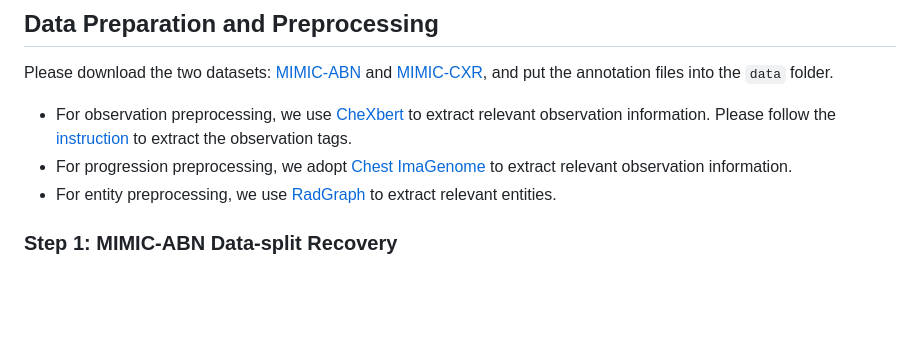
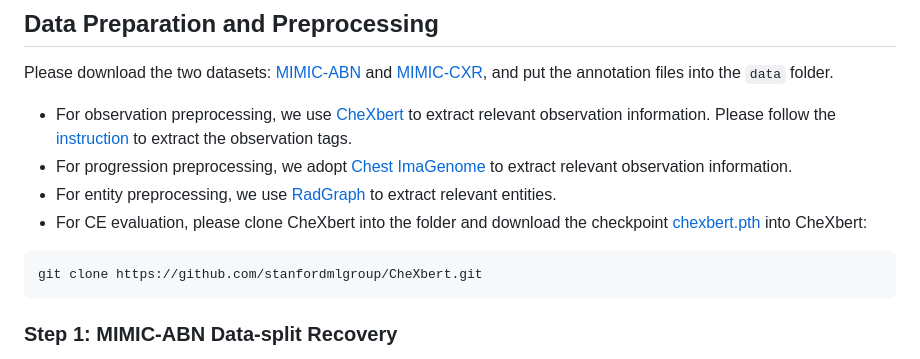
Before and after one commit to wjhou/Recap, a Markdown page: README.md, the part around the change. Drawn GitHub-style; blank space fills up the shorter version.

````diff
--- a/README.md
+++ b/README.md
@@ -20,6 +20,10 @@ Please download the two datasets: [MIMIC-ABN](https://github.com/zzxslp/WCL/) an
 - For observation preprocessing, we use [CheXbert](https://arxiv.org/pdf/2004.09167.pdf) to extract relevant observation information. Please follow the [instruction](https://github.com/stanfordmlgroup/CheXbert#prerequisites) to extract the observation tags.
 - For progression preprocessing, we adopt [Chest ImaGenome](https://physionet.org/content/chest-imagenome/1.0.0/) to extract relevant observation information.
 - For entity preprocessing, we use [RadGraph](https://physionet.org/content/radgraph/1.0.0/) to extract relevant entities.
+- For CE evaluation, please clone CheXbert into the folder and download the checkpoint [chexbert.pth](https://stanfordmedicine.box.com/s/c3stck6w6dol3h36grdc97xoydzxd7w9) into CheXbert:
+```
+git clone https://github.com/stanfordmlgroup/CheXbert.git
+```
 
 ### Step 1: MIMIC-ABN Data-split Recovery
 We recover the data-split of MIMIC-ABN according to `study_id` provided by the MIMIC-CXR dataset. We provide an example code as reference. Please run the following code and change the data location accordingly for preprocessig:
````
